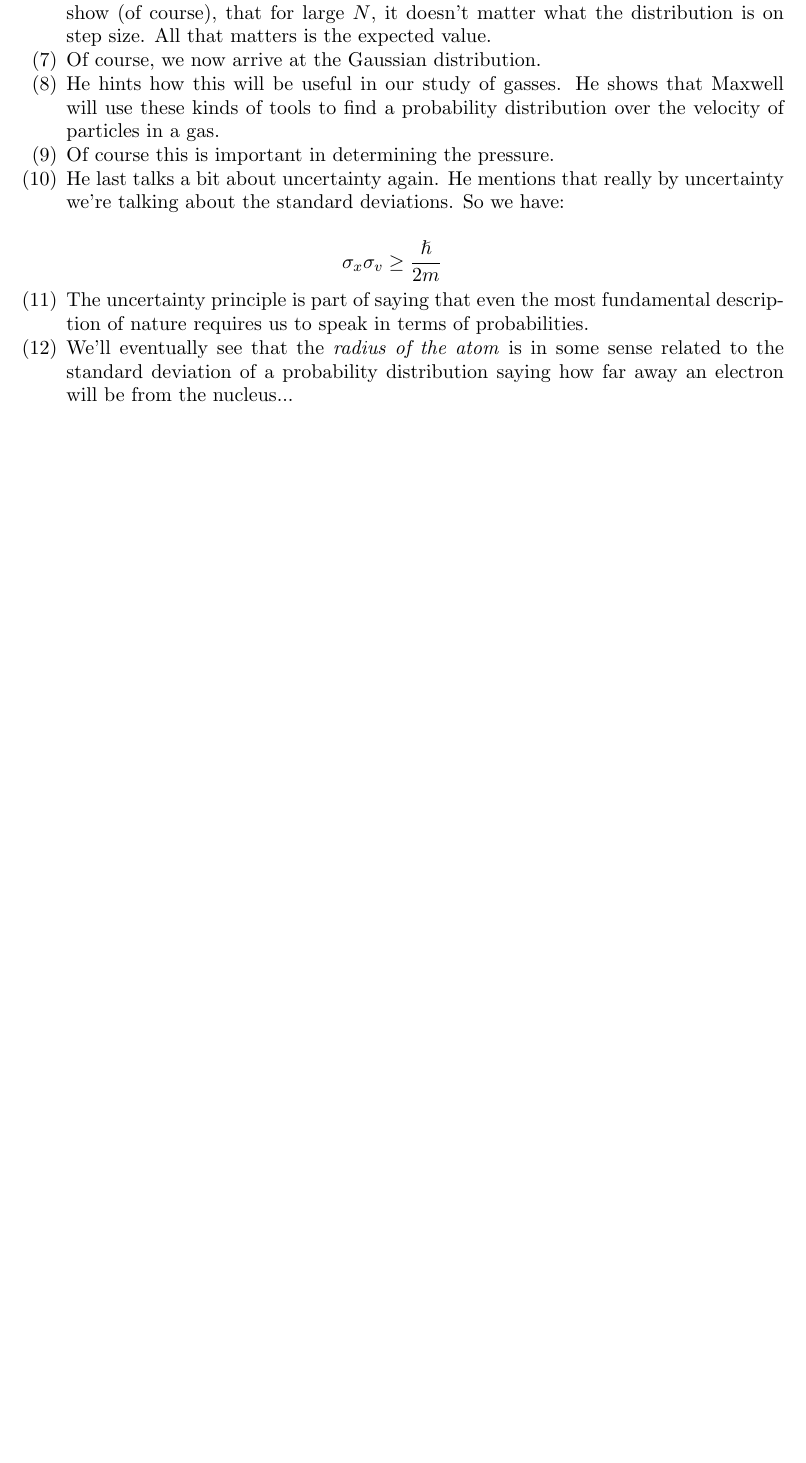
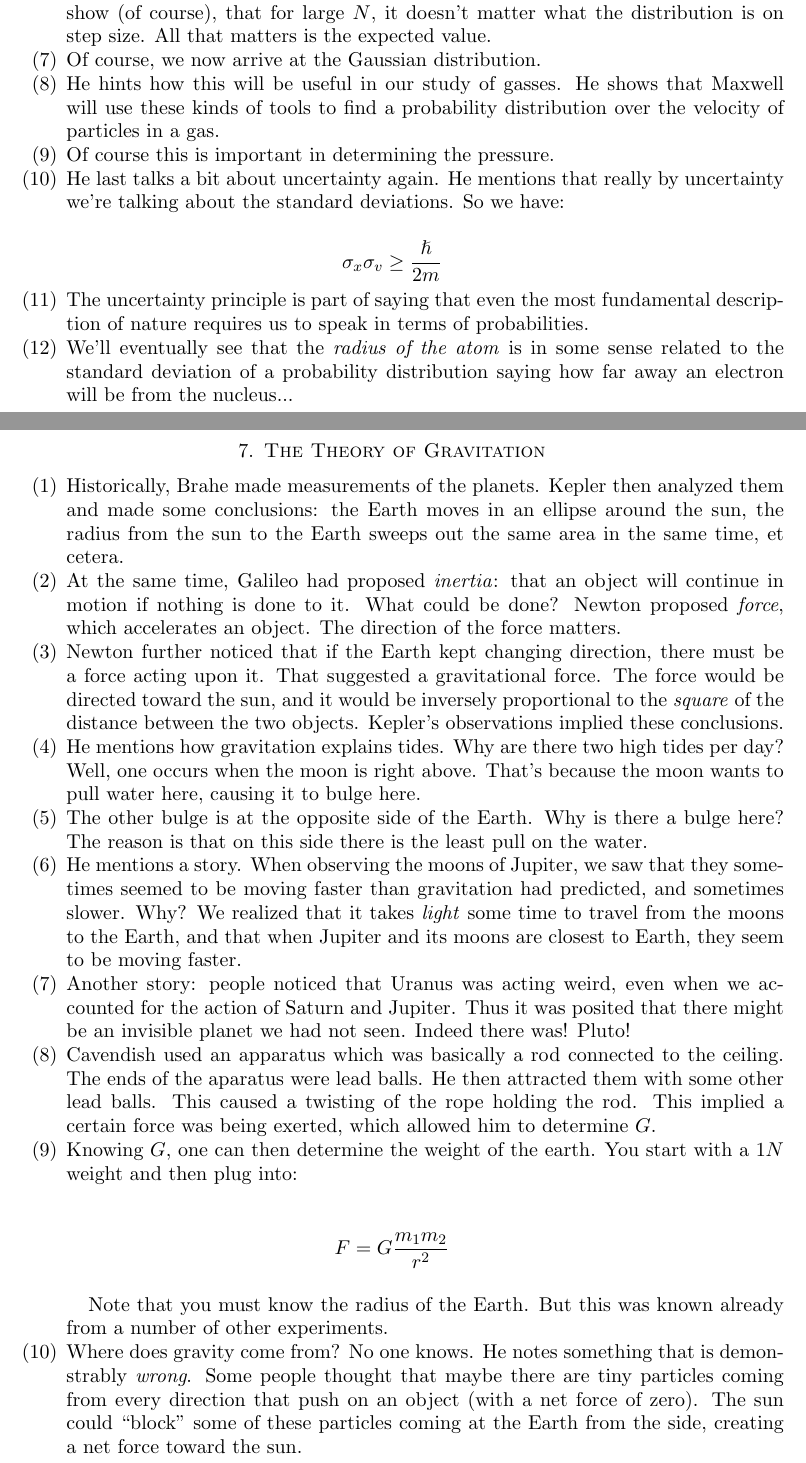
Before and after one commit to ruggeri/tech-notes, a LaTeX paper (randos/physics/feynman/feynman.tex, which reads randos/physics/feynman/07-the-theory-of-gravitation.tex): part of page 10 of 10 before the commit and two parts of pages 10 and 11 of 12 after it, the two joined at a grey line, cut so that both start at the same text, the shorter picture padded with empty space. Compiled offline with pdfLaTeX.

Commit message:
feynman notes on gravitation

```diff
--- /dev/null
+++ b/randos/physics/feynman/07-the-theory-of-gravitation.tex
@@ -0,0 +1,66 @@
+\section{The Theory of Gravitation}
+
+\begin{enumerate}
+
+  \item Historically, Brahe made measurements of the planets. Kepler
+  then analyzed them and made some conclusions: the Earth moves in an
+  ellipse around the sun, the radius from the sun to the Earth sweeps
+  out the same area in the same time, et cetera.
+
+  \item At the same time, Galileo had proposed \emph{inertia}: that an
+  object will continue in motion if nothing is done to it. What could be
+  done? Newton proposed \emph{force}, which accelerates an object. The
+  direction of the force matters.
+
+  \item Newton further noticed that if the Earth kept changing
+  direction, there must be a force acting upon it. That suggested a
+  gravitational force. The force would be directed toward the sun, and
+  it would be inversely proportional to the \emph{square} of the
+  distance between the two objects. Kepler's observations implied these
+  conclusions.
+
+  \item He mentions how gravitation explains tides. Why are there two
+  high tides per day? Well, one occurs when the moon is right above.
+  That's because the moon wants to pull water here, causing it to bulge
+  here.
+
+  \item The other bulge is at the opposite side of the Earth. Why is
+  there a bulge here? The reason is that on this side there is the least
+  pull on the water.
+
+  \item He mentions a story. When observing the moons of Jupiter, we saw
+  that they sometimes seemed to be moving faster than gravitation had
+  predicted, and sometimes slower. Why? We realized that it takes
+  \emph{light} some time to travel from the moons to the Earth, and that
+  when Jupiter and its moons are closest to Earth, they seem to be
+  moving faster.
+
+  \item Another story: people noticed that Uranus was acting weird, even
+  when we accounted for the action of Saturn and Jupiter. Thus it was
+  posited that there might be an invisible planet we had not seen.
+  Indeed there was! Pluto!
+
+  \item Cavendish used an apparatus which was basically a rod connected
+  to the ceiling. The ends of the aparatus were lead balls. He then
+  attracted them with some other lead balls. This caused a twisting of
+  the rope holding the rod. This implied a certain force was being
+  exerted, which allowed him to determine $G$.
+
+  \item Knowing $G$, one can then determine the weight of the earth. You
+  start with a $1N$ weight and then plug into:
+
+  \begin{nedqn}
+    F
+  \eqcol
+    G \frac{m_1 m_2}{r^2}
+  \end{nedqn}
+
+  Note that you must know the radius of the Earth. But this was known
+  already from a number of other experiments.
+
+  \item Where does gravity come from? No one knows. He notes something
+  that is demonstrably \emph{wrong}. Some people thought that maybe
+  there are tiny particles coming from every direction that push on an
+  object (with a net force of zero). The sun could ``block'' some of
+  these particles coming at the Earth from the side, creating a net
+  force toward the sun.
```
Also changed, not shown: randos/physics/feynman/feynman.tex (+2 -0 lines), randos/physics/feynman/07-the-theory-of-gravitation.tex (33 more changed lines).
